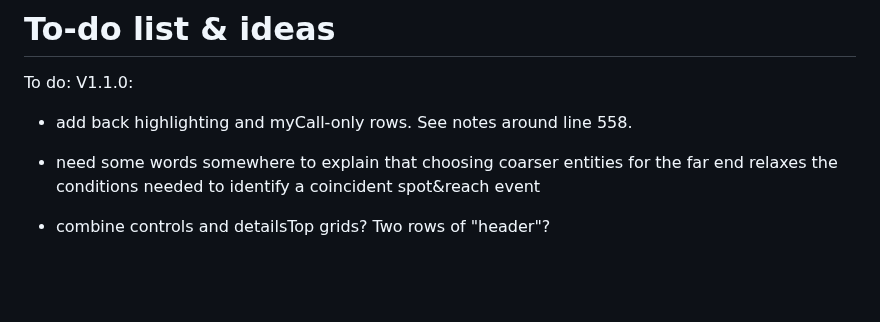
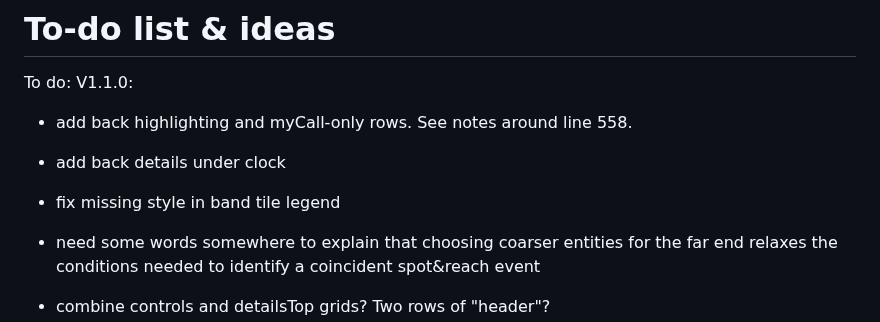
Before and after one commit to G1OJS/BandOpticon, a Markdown page: Change History.md, the part around the change. GitHub-like rendering; blank space fills up the shorter version.

```diff
--- a/Change History.md
+++ b/Change History.md
@@ -89,6 +89,8 @@ Additional labels for pre-release and build metadata are available as extensions
 To do:
   V1.1.0:
   - add back highlighting and myCall-only rows. See notes around line 558.
+  - add back details under clock
+  - fix missing style in band tile legend
   - need some words somewhere to explain that choosing coarser entities for the far end relaxes the conditions needed to identify a coincident spot&reach event
   - combine controls and detailsTop grids? Two rows of "header"?
 
```
